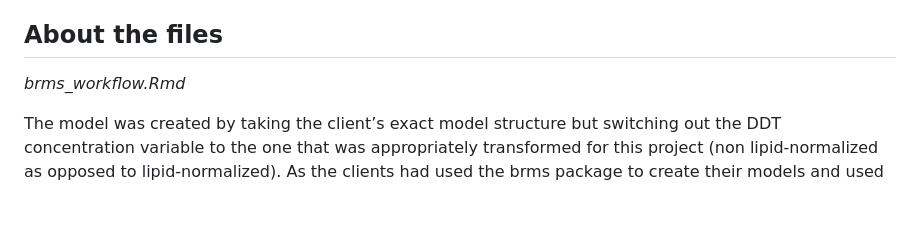
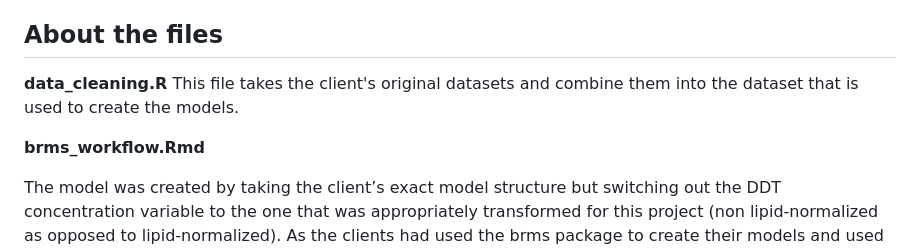
Before and after one commit to SaferSeafood/Models, a Markdown page: code/README.md, the part around one of its changes. Rendered like a GitHub page; blank space fills up the shorter version.

```diff
--- a/code/README.md
+++ b/code/README.md
@@ -3,7 +3,10 @@
 The files in this folder contain work to update and validate our client's model. Each document contains the workflow for model analysis, and the final model can be found in brms_workflow.Rmd
 
 ## About the files
-*brms_workflow.Rmd*
+**data_cleaning.R**
+This file takes the client's original datasets and combine them into the dataset that is used to create the models.
+
+**brms_workflow.Rmd**
 
 The model was created by taking the client’s exact model structure but switching out the DDT concentration variable to the one that was appropriately transformed for this project (non lipid-normalized as opposed to lipid-normalized). As the clients had used the brms package to create their models and used the loo package to perform LOO cross-validation, the initial approach was to use the brms format to create the models and use LOO cross-validation to determine the best performing model (choose model with highest elpd). Each model was created using the brm() function, and the formulas for the models that were tested were the same as the client’s original model testing (found in client_models.R), however, the DDT concentrations were non lipid-normalized as opposed to their lipid-normalized DDT concentrations. The LOO() function was used to test model performance. The best model was chosen using LOOIC (leave one out information criterion) which showed that the best updated model formula used the same predictors as the client’s best-performing model. After testing the updated model with the best performance, this model was compared against the client’s original model using LOO cross-validation scores. The updated model had a slightly higher LOOIC value than the original model but was still the highest performing compared to all of the other updated models.
 Because this model was used to predict DDT concentration in fish for data points, and potentially species, that were not included in the original dataset, the model was tested again with species removed as a predictor. This model performance was also tested using LOO cross-validation, and the results were compared against the best original and updated models. Removing species as a predictor caused a decrease in model performance, so it was added back into the model. However, to further test the generalizability of out-of-sample data, the model was also tested by: updating the formula to include family instead of species, running LOO cross-validation, and comparing the results to the original and updated models. This model also did not perform as well as the original model, but it performed better than the model that completely removed species. The final model used in this project included all original parameters used by the client: trophic level, feeding position, species, year, and sediment DDT concentration. This model was saved in the object called ‘brm.diet.habitat.species.year.non’ and can be found in the ‘brms_workflow.Rmd file’ and was also saved to ‘brm_species_model.rda’ in the ‘data_outputs’ folder within the ‘data’ folder.
```
Also changed, not shown: other parts of code/README.md (+2 -2 lines).
